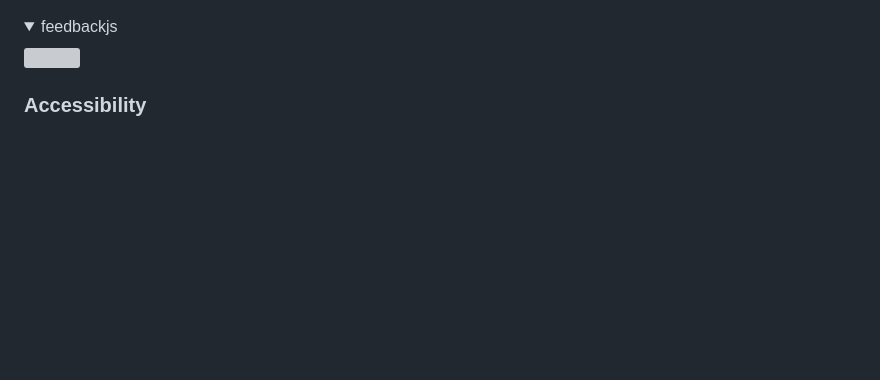
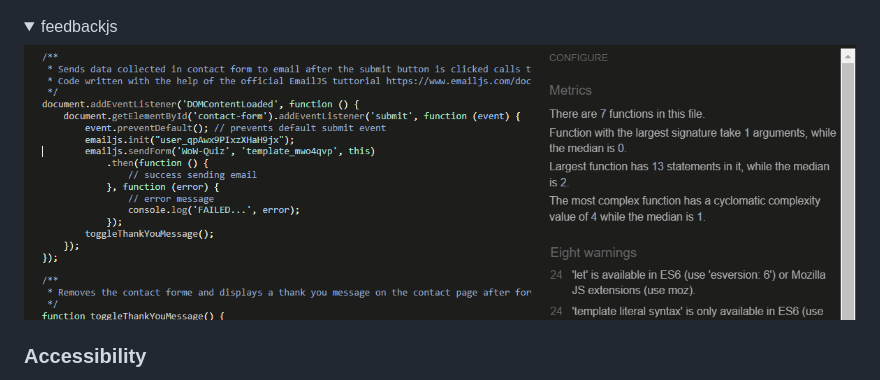
Before and after one commit to DanielE-J/WoW-Quiz, a Markdown page: README.md, the part around the change. Drawn GitHub-style; pictures changed too: assets/readme_images/feebackjava.jpg (added); folded sections open; blank space fills up the shorter version; grey boxes are pictures that could not be loaded.

Commit message:
Added feedbackjava to java readme

```diff
--- a/README.md
+++ b/README.md
@@ -195,7 +195,7 @@ JSHint Static Code Analysis Tool for JavaScript was used to validate the Javascr
 <img src="assets/readme_images/javagame.jpg">
 </details>
 <details><summary>feedbackjs</summary>
-<img src="">
+<img src="assets/readme_images/feebackjava.jpg">
 </details>
 
 ### Accessibility
```
